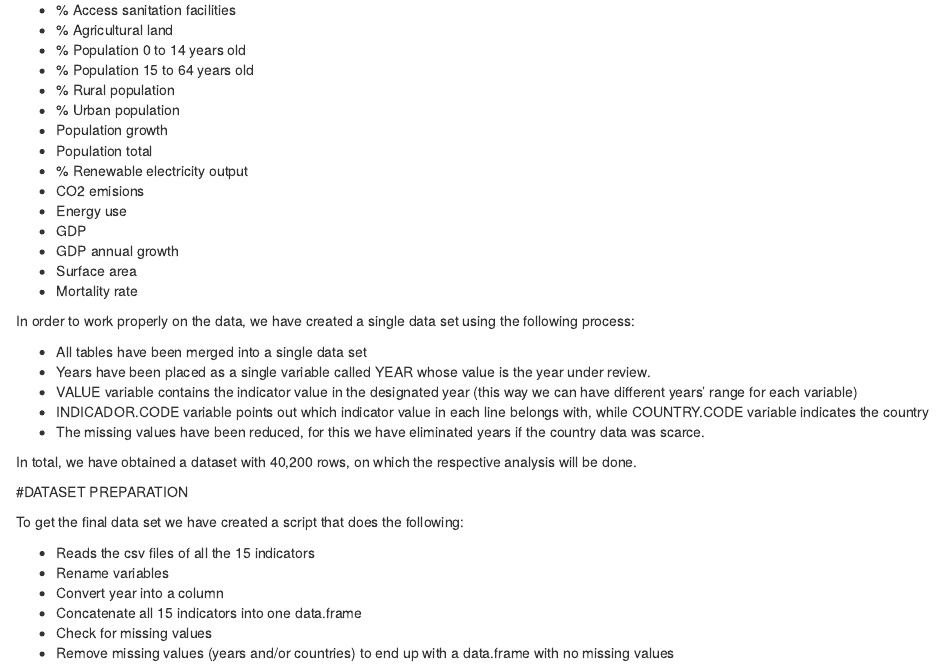
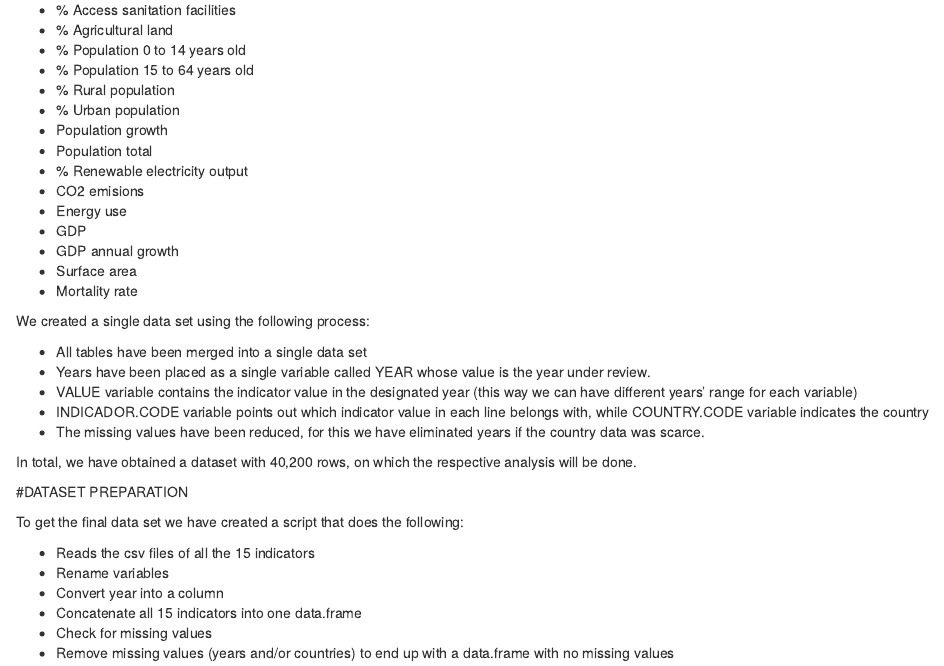
Before and after one commit to nachocarracedo/world_population, an R Markdown document (World Bank.Rmd): the page in a window 1100 px wide, from 1060 px down. Rendered offline with R 4.5, knitr and Pandoc, with nearby package versions.

Commit message:
Update World Bank.Rmd

```diff
--- a/World Bank.Rmd
+++ b/World Bank.Rmd
@@ -58,7 +58,7 @@
 * Surface area
 * Mortality rate
 
-In order to work properly on the data, we have created a single data set using the following process:
+We created a single data set using the following process:
 
 * All tables have been merged into a single data set
 * Years have been placed as a single variable called YEAR whose value is the year under review.
```
